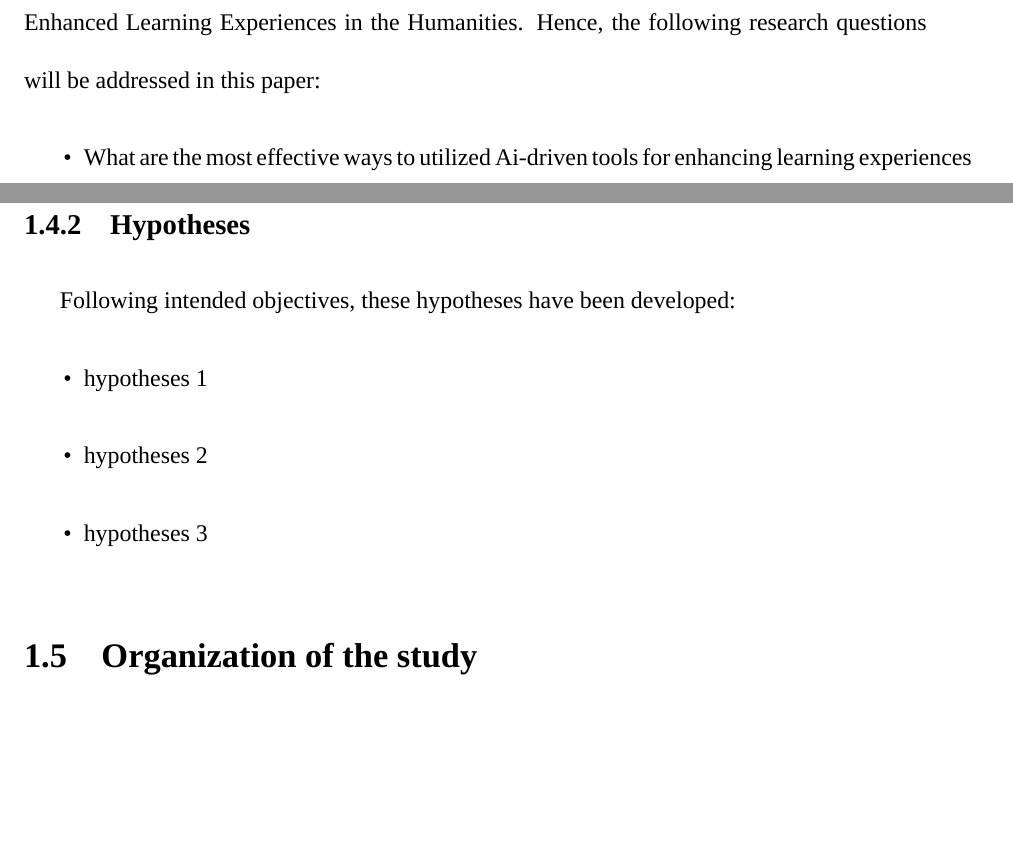
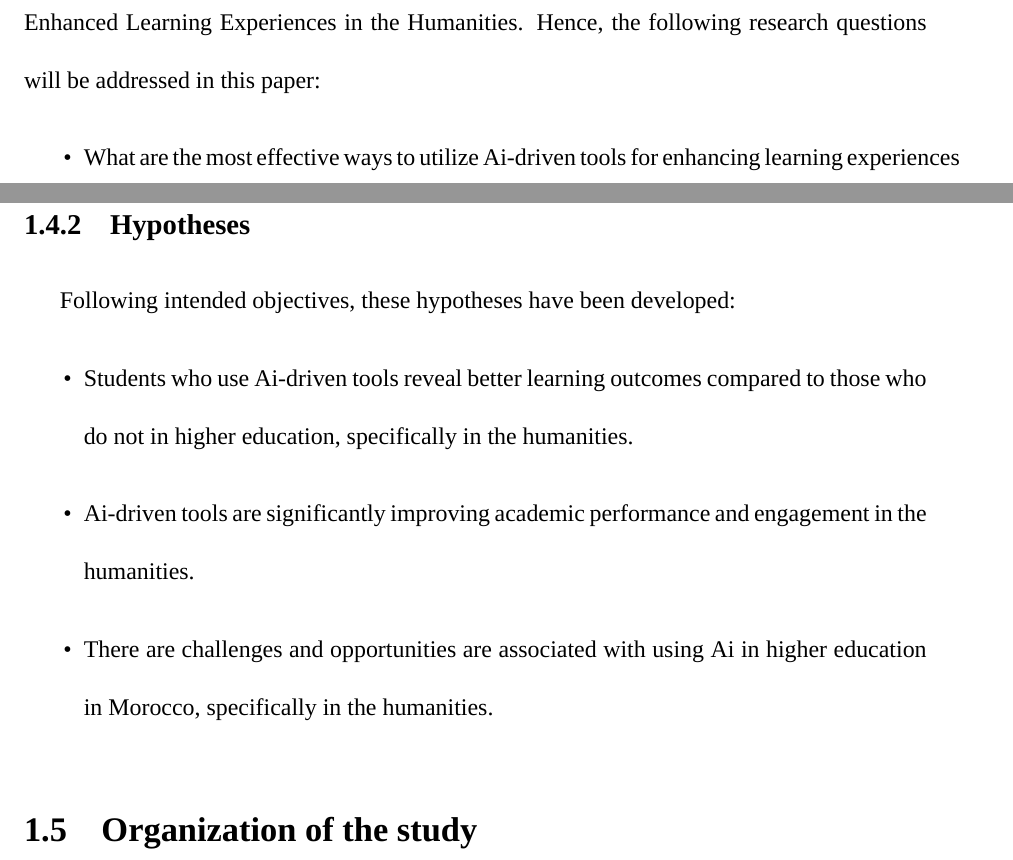
Before and after one commit to Abdogouhmad/Harnessing_Ai_For_Education, a LaTeX thesis (execute/main.tex, which reads execute/intro/chapter1.tex): two parts of pages 8 and 9 of 11, joined at a grey line, cut so that both start at the same text, the shorter picture padded with empty space. Compiled offline with XeLaTeX; a missing font is replaced by an installed copy or a similar font.

Commit message:
:rocket: hypotheses are updated

```diff
--- a/execute/intro/chapter1.tex
+++ b/execute/intro/chapter1.tex
@@ -43,6 +45,6 @@ Enhanced Learning Experiences in the Humanities. Hence,
 the following research questions will be addressed in this paper:
 \begin{itemize}
-    \item What are the most effective ways to utilized Ai-driven
+    \item What are the most effective ways to utilize Ai-driven
     tools for enhancing learning experiences in higher education,
     especially in the humanities?
     \item What is the impact of AI-driven pedagogical tools
@@ -52,17 +54,20 @@ the following research questions will be addressed in this paper:
     with using AI in higher education in Morocco,
     specifically in the humanities?
 \end{itemize}
-\subsection{Hypotheses}
+\subsection{Hypotheses}\label{subsec:hypotheses}
 \justifying
 Following intended objectives, these hypotheses have been developed:
 \begin{itemize}
-    \item hypotheses 1
-    \item hypotheses 2
-    \item hypotheses 3
+    \item Students who use Ai-driven tools reveal better learning outcomes
+    compared to those who do not in higher education, specifically in the humanities.
+    \item Ai-driven tools are significantly improving academic
+    performance and engagement in the humanities.
+    \item There are challenges and opportunities are associated with using Ai in higher
+    education in Morocco, specifically in the humanities.
 \end{itemize}
 
 % 5th
 
-\section{Organization of the study}
+\section{Organization of the study}\label{sec:organization-of-the-study}
 \justifying
 \lipsum[1]
--- a/execute/main.tex
+++ b/execute/main.tex
@@ -33,6 +33,7 @@
   style=apa,
   sorting=anyt
 ]{biblatex}
+\usepackage{textcomp}
 
 \addbibresource{References.bib}
 
```
Also changed, not shown: execute/main.pdf, execute/intro/chapter1.tex (8 more changed lines), 1 other file.
